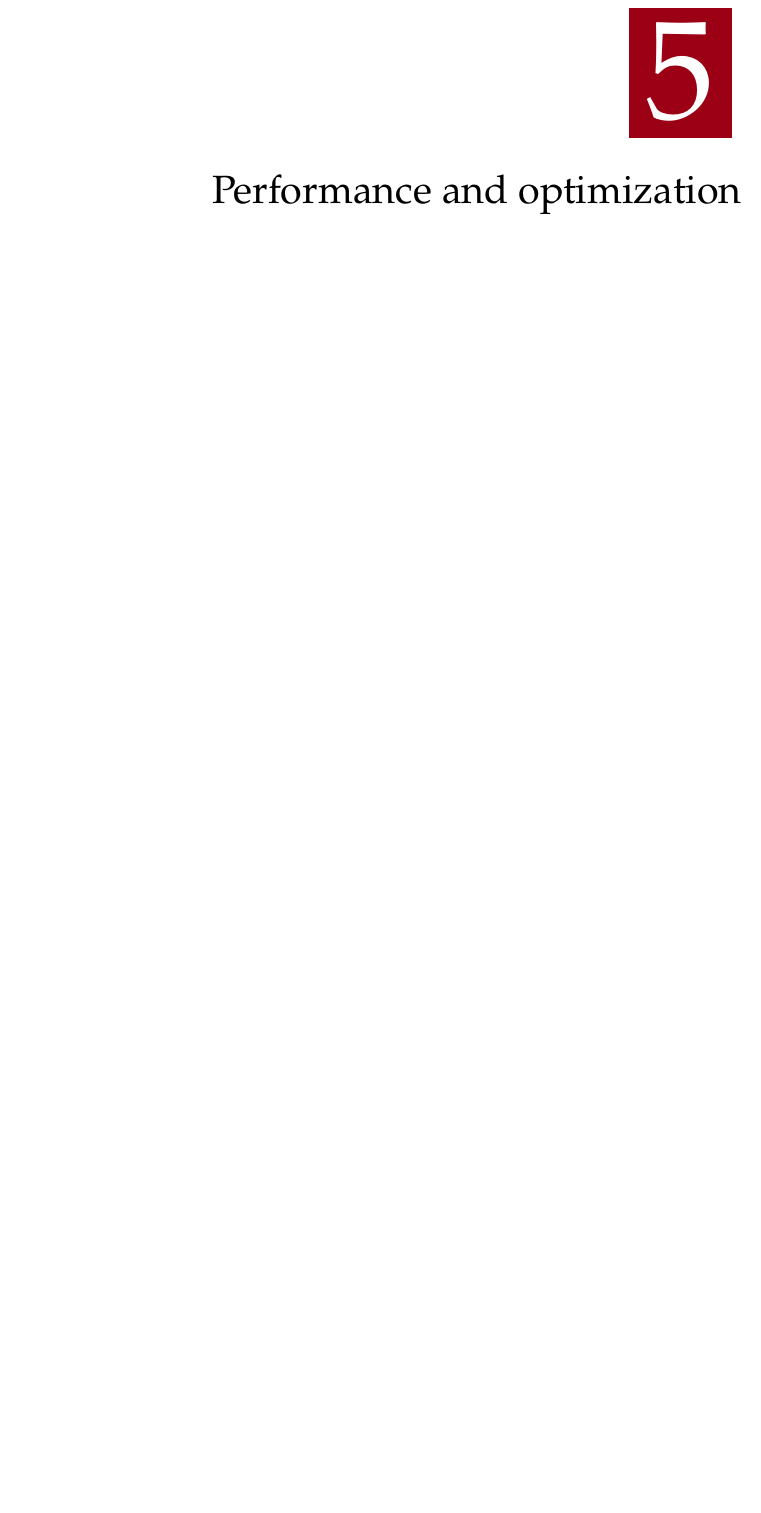
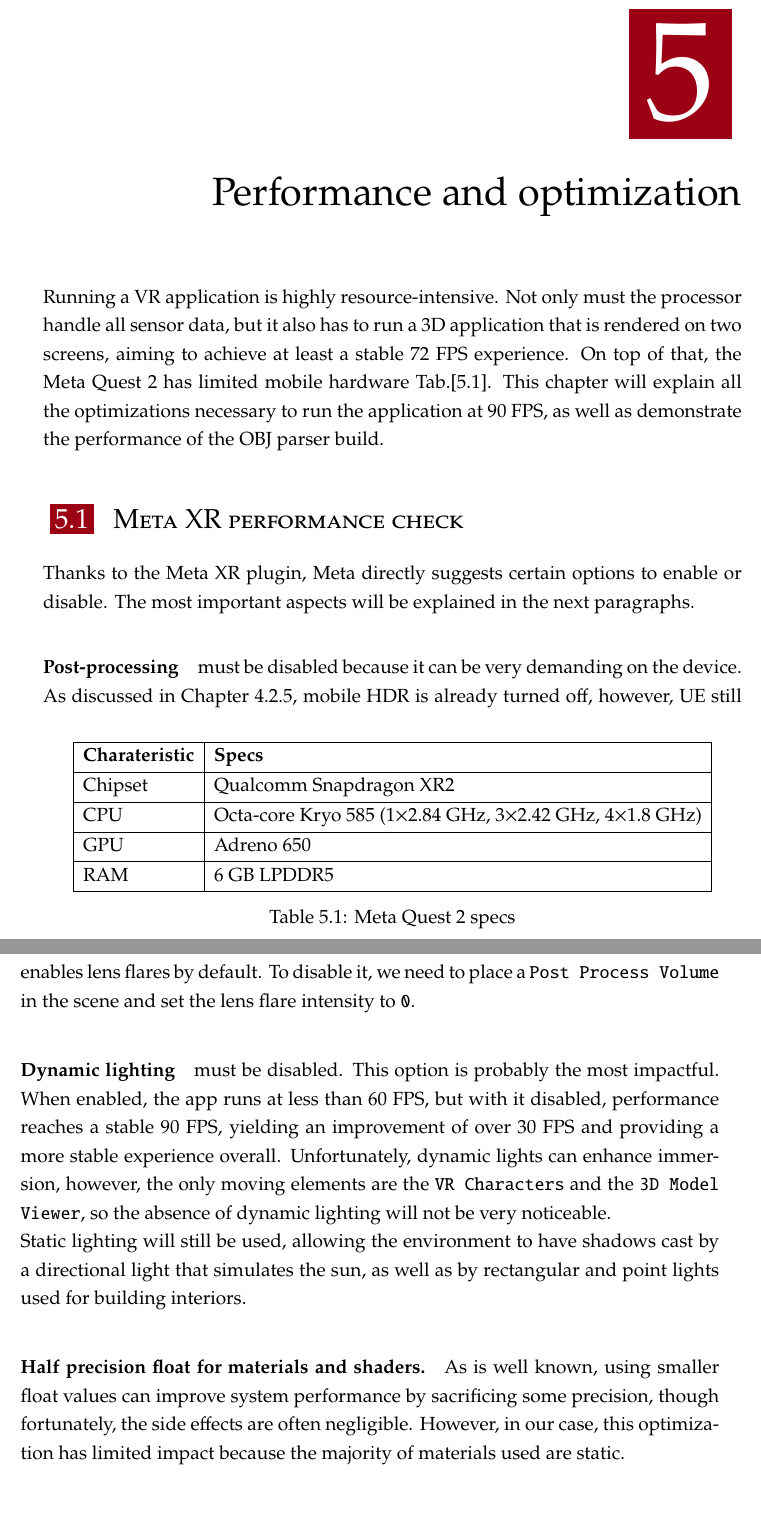
Before and after one commit to nicolaboscolocegion/TesiMagistrale, a LaTeX thesis (main.tex, which reads chapters/05_PerformanceAndOptimization.tex): part of page 51 of 57 before the commit and two parts of pages 51 and 52 of 59 after it, the two joined at a grey line, cut so that both start at the same text, the shorter picture padded with empty space. Compiled offline with pdfLaTeX; a LaTeX package or settings file that is missing is left out.

Commit message:
iteration

```diff
--- a/chapters/05_PerformanceAndOptimization.tex
+++ b/chapters/05_PerformanceAndOptimization.tex
@@ -2,3 +2,43 @@
 
 \chapter{Performance and optimization}
 \label{chp:performance}
+\noindent
+Running a \ac{VR} application is highly resource-intensive. Not only must the processor handle all sensor data, but it also has to run a 3D application that is rendered on two screens, aiming to achieve at least a stable 72 \ac{FPS} experience.
+On top of that, the Meta Quest 2 has limited mobile hardware Tab.[\ref{tab:specs}]. This chapter will explain all the optimizations necessary to run the application at 90 \ac{FPS}, as well as demonstrate the performance of the OBJ parser build.
+
+
+\begin{table}
+  \centering
+  \begin{tblr}{
+      colspec = {|l|l|},
+      rows={valign=m},
+      row{1}={font=\bfseries}
+    }
+  \hline
+  Charateristic & Specs                                                          \\ \hline
+  Chipset       & Qualcomm Snapdragon XR2                                       \\ \hline
+  CPU           & Octa-core Kryo 585 (1$\times$2.84 GHz, 3$\times$2.42 GHz, 4$\times$1.8 GHz)  \\ \hline
+  GPU           & Adreno 650                                                    \\ \hline
+  RAM           & 6 GB LPDDR5                                                    \\ \hline
+
+  \end{tblr}
+  \caption{Meta Quest 2 specs}
+  \label{tab:specs}
+\end{table}
+
+\section{Meta XR performance check}
+\noindent
+Thanks to the Meta XR plugin, Meta directly suggests certain options to enable or disable. The most important aspects will be explained in the next paragraphs.
+
+\paragraph{Post-processing}
+must be disabled because it can be very demanding on the device. As discussed in Chapter \ref{Chp:fade}, mobile HDR is already turned off, however, \ac{UE} still enables lens flares by default.
+To disable it, we need to place a \texttt{Post Process Volume} in the scene and set the lens flare intensity to \texttt{0}.
+
+\paragraph{Dynamic lighting}
+must be disabled. This option is probably the most impactful. When enabled, the app runs at less than 60 \ac{FPS}, but with it disabled, performance reaches a stable 90 \ac{FPS}, yielding an improvement of over 30 \ac{FPS} and providing a more stable experience overall.
+Unfortunately, dynamic lights can enhance immersion, however, the only moving elements are the \texttt{VR Characters} and the \texttt{3D Model Viewer}, so the absence of dynamic lighting will not be very noticeable.\\
+Static lighting will still be used, allowing the environment to have shadows cast by a directional light that simulates the sun, as well as by rectangular and point lights used for building interiors.
+
+\paragraph{Half precision float for materials and shaders.}
+As is well known, using smaller float values can improve system performance by sacrificing some precision, though fortunately, the side effects are often negligible.
+However, in our case, this optimization has limited impact because the majority of materials used are static.
```
Also changed, not shown: references.bib (+6 -0 lines), chapters/05_PerformanceAndOptimization.tex (19 more changed lines).
